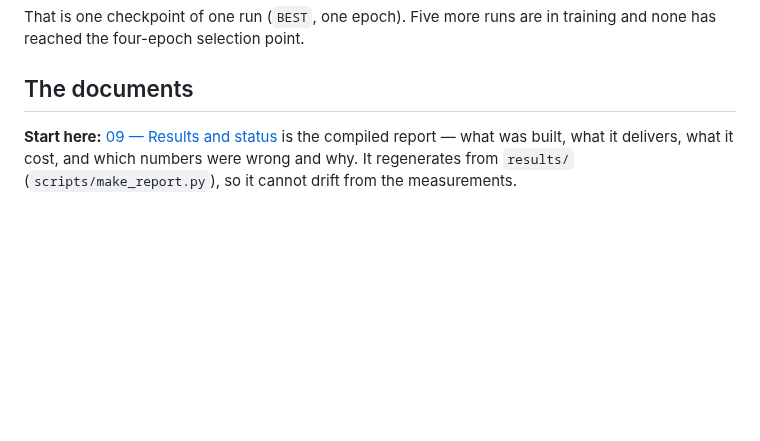
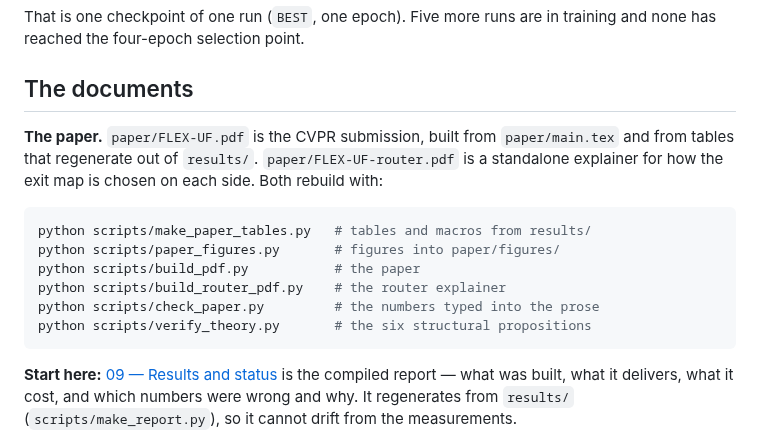
Before and after one commit to canerim/FLEX-FLOP, a Markdown page: docs/README.md, the part around the change. Rendered like a GitHub page; blank space fills up the shorter version.

Commit message:
docs README points at the two PDFs and the checks that keep them honest
Both papers rebuild from six commands, two of which are checks rather than
builds: check_paper.py verifies the numbers typed into the prose against
results/, and verify_theory.py the six structural propositions. Anyone picking
this up should run those before believing anything in the PDFs.

Co-Authored-By: Claude Opus 5 <noreply@anthropic.com>

````diff
--- a/docs/README.md
+++ b/docs/README.md
@@ -40,6 +40,20 @@ That is one checkpoint of one run (`BEST`, one epoch). Five more runs are in
 training and none has reached the four-epoch selection point.
 
 ## The documents
+
+**The paper.** `paper/FLEX-UF.pdf` is the CVPR submission, built from
+`paper/main.tex` and from tables that regenerate out of `results/`.
+`paper/FLEX-UF-router.pdf` is a standalone explainer for how the exit map is
+chosen on each side. Both rebuild with:
+
+```bash
+python scripts/make_paper_tables.py   # tables and macros from results/
+python scripts/paper_figures.py       # figures into paper/figures/
+python scripts/build_pdf.py           # the paper
+python scripts/build_router_pdf.py    # the router explainer
+python scripts/check_paper.py         # the numbers typed into the prose
+python scripts/verify_theory.py       # the six structural propositions
+```
 
 **Start here:** [09 — Results and status](09-report.md) is the compiled report —
 what was built, what it delivers, what it cost, and which numbers were wrong and
````
